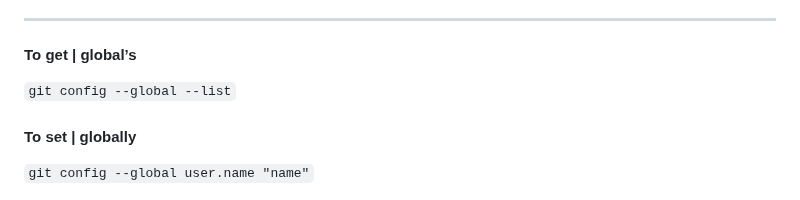
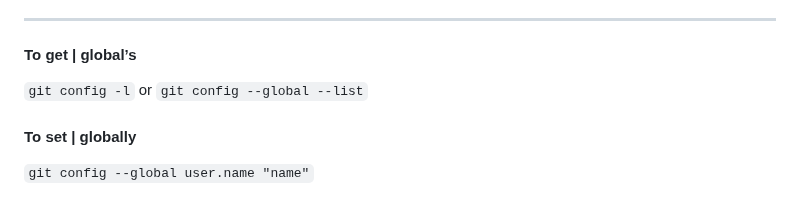
Before and after one commit to workLokeshVishwakarma/git-learning, a Markdown page: README.md, the part around the change. Drawn GitHub-style.

```diff
--- a/README.md
+++ b/README.md
@@ -9,7 +9,7 @@
 
 #### To get | global’s
 
-`git config --global --list`
+`git config -l` or `git config --global --list`
 
 #### To set | globally
 
```
